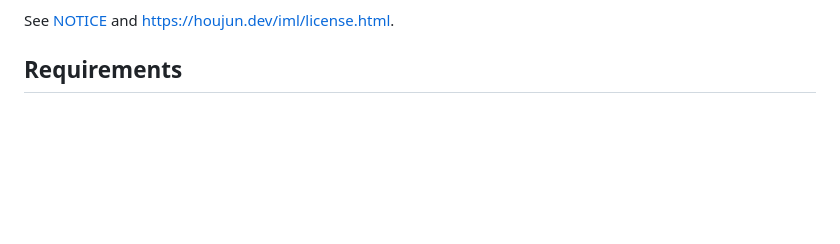
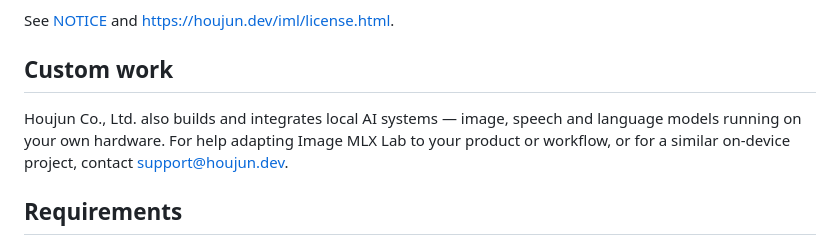
Before and after one commit to hera2019/image-mlx-lab, a Markdown page: README.md, the part around the change. Drawn GitHub-style; blank space fills up the shorter version.

```diff
--- a/README.md
+++ b/README.md
@@ -97,6 +97,13 @@ Code and model weights have different licenses:
   model license.
 
 See [NOTICE](NOTICE) and <https://houjun.dev/iml/license.html>.
+
+## Custom work
+
+Houjun Co., Ltd. also builds and integrates local AI systems — image, speech
+and language models running on your own hardware. For help adapting Image MLX
+Lab to your product or workflow, or for a similar on-device project, contact
+support@houjun.dev.
 
 ## Requirements
 
```
Also changed, not shown: README_ZH.md (+4 -0 lines).
